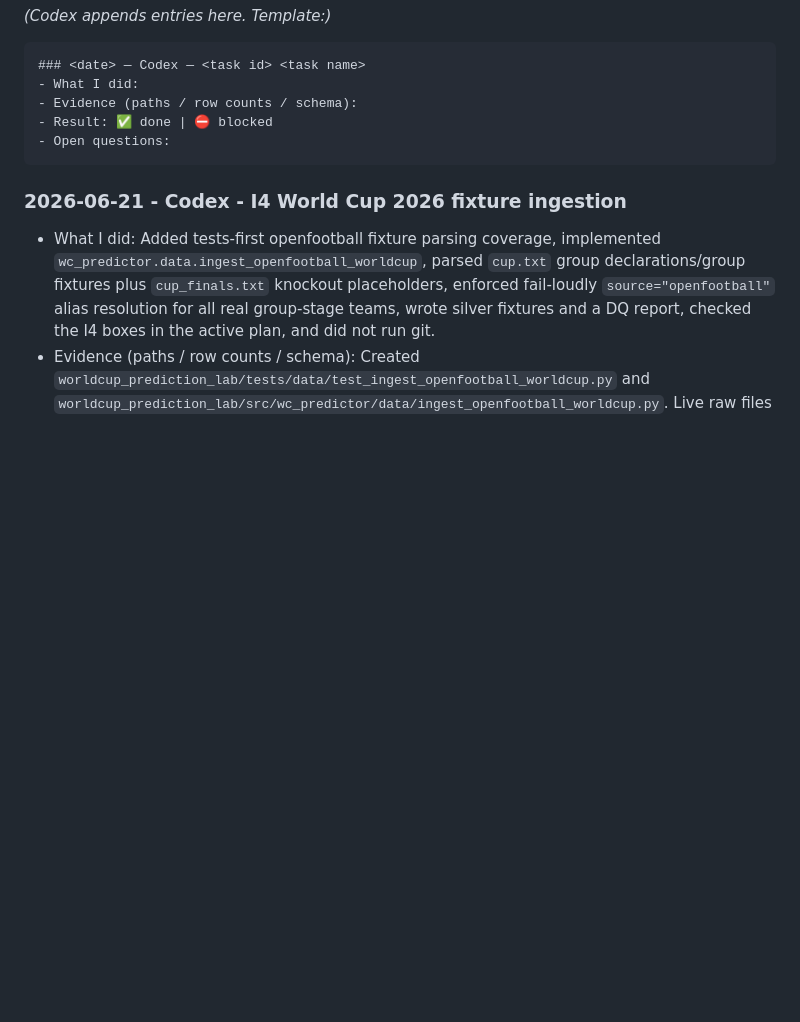
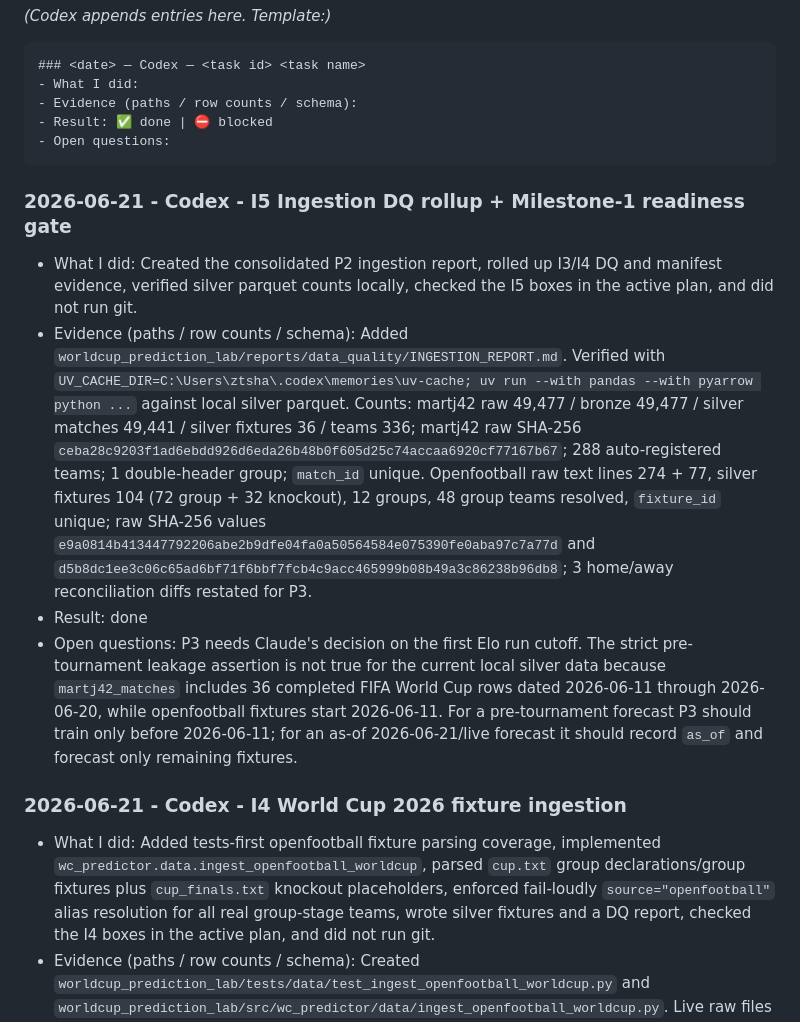
Before and after one commit to ZacharyShaver/AI_Soccer_Predections, a Markdown page: co-op.md, the part around one of its changes. Drawn GitHub-style; blank space fills up the shorter version.

````diff
--- a/co-op.md
+++ b/co-op.md
@@ -347,6 +362,12 @@ _(Codex appends entries here. Template:)_
 - Open questions:
 ```
 
+### 2026-06-21 - Codex - I5 Ingestion DQ rollup + Milestone-1 readiness gate
+- What I did: Created the consolidated P2 ingestion report, rolled up I3/I4 DQ and manifest evidence, verified silver parquet counts locally, checked the I5 boxes in the active plan, and did not run git.
+- Evidence (paths / row counts / schema): Added `worldcup_prediction_lab/reports/data_quality/INGESTION_REPORT.md`. Verified with `UV_CACHE_DIR=C:\Users\ztsha\.codex\memories\uv-cache; uv run --with pandas --with pyarrow python ...` against local silver parquet. Counts: martj42 raw 49,477 / bronze 49,477 / silver matches 49,441 / silver fixtures 36 / teams 336; martj42 raw SHA-256 `ceba28c9203f1ad6ebdd926d6eda26b48b0f605d25c74accaa6920cf77167b67`; 288 auto-registered teams; 1 double-header group; `match_id` unique. Openfootball raw text lines 274 + 77, silver fixtures 104 (72 group + 32 knockout), 12 groups, 48 group teams resolved, `fixture_id` unique; raw SHA-256 values `e9a0814b413447792206abe2b9dfe04fa0a50564584e075390fe0aba97c7a77d` and `d5b8dc1ee3c06c65ad6bf71f6bbf7fcb4c9acc465999b08b49a3c86238b96db8`; 3 home/away reconciliation diffs restated for P3.
+- Result: done
+- Open questions: P3 needs Claude's decision on the first Elo run cutoff. The strict pre-tournament leakage assertion is not true for the current local silver data because `martj42_matches` includes 36 completed FIFA World Cup rows dated 2026-06-11 through 2026-06-20, while openfootball fixtures start 2026-06-11. For a pre-tournament forecast P3 should train only before 2026-06-11; for an as-of 2026-06-21/live forecast it should record `as_of` and forecast only remaining fixtures.
+
 ### 2026-06-21 - Codex - I4 World Cup 2026 fixture ingestion
 - What I did: Added tests-first openfootball fixture parsing coverage, implemented `wc_predictor.data.ingest_openfootball_worldcup`, parsed `cup.txt` group declarations/group fixtures plus `cup_finals.txt` knockout placeholders, enforced fail-loudly `source="openfootball"` alias resolution for all real group-stage teams, wrote silver fixtures and a DQ report, checked the I4 boxes in the active plan, and did not run git.
 - Evidence (paths / row counts / schema): Created `worldcup_prediction_lab/tests/data/test_ingest_openfootball_worldcup.py` and `worldcup_prediction_lab/src/wc_predictor/data/ingest_openfootball_worldcup.py`. Live raw files were written under gitignored `worldcup_prediction_lab/data/raw/`: `openfootball_worldcup_2026_cup_20260621T213322Z_e9a0814b4134.txt`, `openfootball_worldcup_2026_cup_finals_20260621T213322Z_d5b8dc1ee3c0.txt`, and manifest `openfootball_worldcup_2026_20260621T213322Z.manifest.json`. Silver output: `worldcup_prediction_lab/data/silver/openfootball_worldcup_2026_fixtures.parquet` plus `openfootball_worldcup_2026_fixtures.manifest.json`. DQ summary: `worldcup_prediction_lab/reports/data_quality/openfootball_worldcup_2026_i4.md`.
````
Also changed, not shown: other parts of co-op.md (+17 -2 lines), 2 other files.
